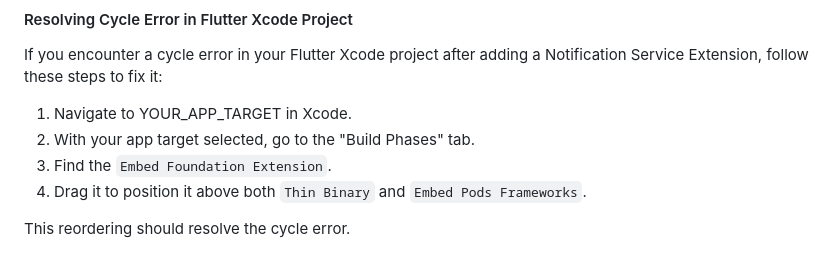
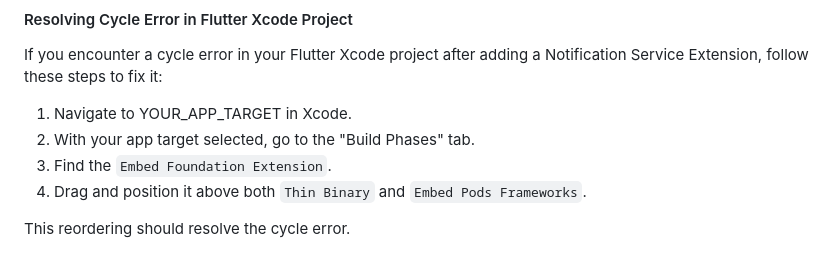
Before and after one commit to salesforce-marketingcloud/sdk-flutter-plugin, a Markdown page: iOS.md, the part around the change. Drawn GitHub-style.

```diff
--- a/iOS.md
+++ b/iOS.md
@@ -340,6 +340,6 @@ If you encounter a cycle error in your Flutter Xcode project after adding a Noti
 1. Navigate to YOUR_APP_TARGET in Xcode.
 2. With your app target selected, go to the "Build Phases" tab.
 3. Find the `Embed Foundation Extension`.
-4. Drag it to position it above both `Thin Binary` and `Embed Pods Frameworks`.
+4. Drag and position it above both `Thin Binary` and `Embed Pods Frameworks`.
 
 This reordering should resolve the cycle error.
```
